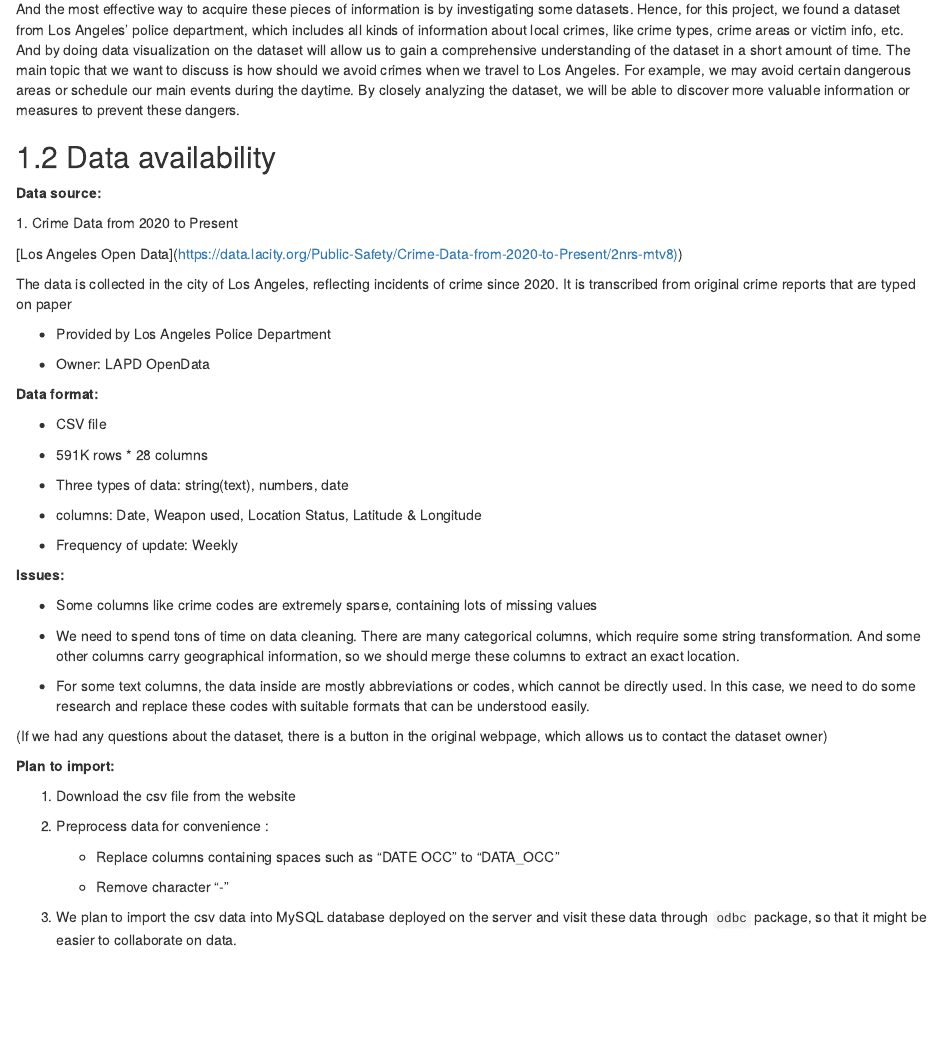
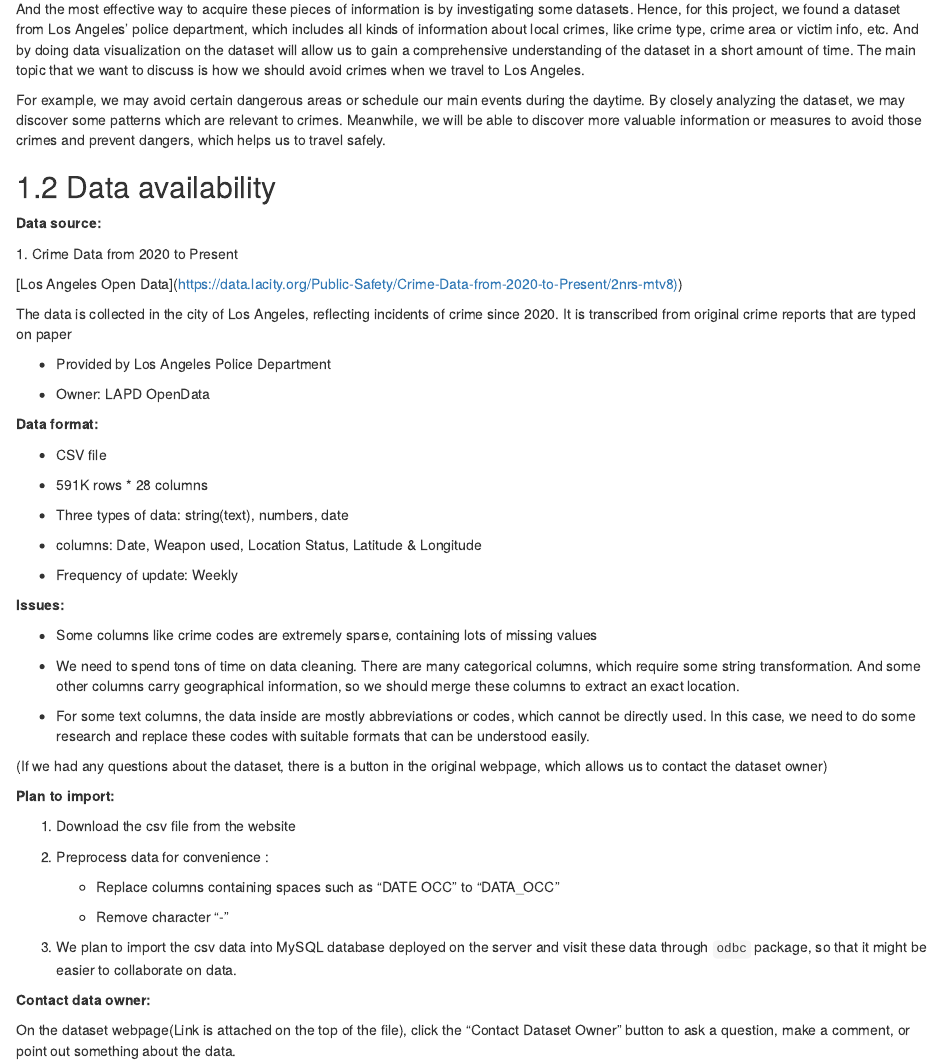
Before and after one commit to Nntraveler/EDAV-F22-final-project-1, an R Markdown document (proposal.Rmd): the page in a window 1100 px wide, from 170 px down before the commit and from 160 px down after it, so that both start at the same text. Rendered offline with R 4.5, knitr and Pandoc, with nearby package versions; drawn as R Markdown's standard HTML page in place of the format the file asks for.

Commit message:
Update proposal.Rmd

```diff
--- a/proposal.Rmd
+++ b/proposal.Rmd
@@ -16,15 +11,8 @@
 
-And the most effective way to acquire these pieces of information is by
-investigating some datasets. Hence, for this project, we found a dataset
-from Los Angeles' police department, which includes all kinds of
-information about local crimes, like crime types, crime areas or victim
-info, etc. And by doing data visualization on the dataset will allow us
-to gain a comprehensive understanding of the dataset in a short amount
-of time. The main topic that we want to discuss is how should we avoid
-crimes when we travel to Los Angeles. For example, we may avoid certain
-dangerous areas or schedule our main events during the daytime. By
-closely analyzing the dataset, we will be able to discover more valuable
-information or measures to prevent these dangers.
+When we travel to a city, one part of our main concern is safety. When we schedule the tour routes, we will try to avoid those dangerous areas. In this case, we need to know more information about the crimes in that city, such as crime types, occurring time, or the area with high frequency, etc. And the most effective way to acquire these pieces of information is by investigating some datasets. Hence, for this project, we found a dataset from Los Angeles’ police department, which includes all kinds of information about local crimes, like crime type, crime area or victim info, etc. And by doing data visualization on the dataset will allow us to gain a comprehensive understanding of the dataset in a short amount of time. The main topic that we want to discuss is how we should avoid crimes when we travel to Los Angeles.
+
+For example, we may avoid certain dangerous areas or schedule our main events during the daytime. By closely analyzing the dataset, we may discover some patterns which are relevant to crimes. Meanwhile, we will be able to discover more valuable information or measures to avoid those crimes and prevent dangers, which helps us to travel safely.
+
 
 ## Data availability
 
@@ -87,3 +75,7 @@
 3.  We plan to import the csv data into MySQL database deployed on the
     server and visit these data through `odbc` package, so that it might
     be easier to collaborate on data.
+
+**Contact data owner:**
+
+On the dataset webpage(Link is attached on the top of the file), click the “Contact Dataset Owner” button to ask a question, make a comment, or point out something about the data.
```
Also changed, not shown: proposal.Rmd (5 more changed lines).
